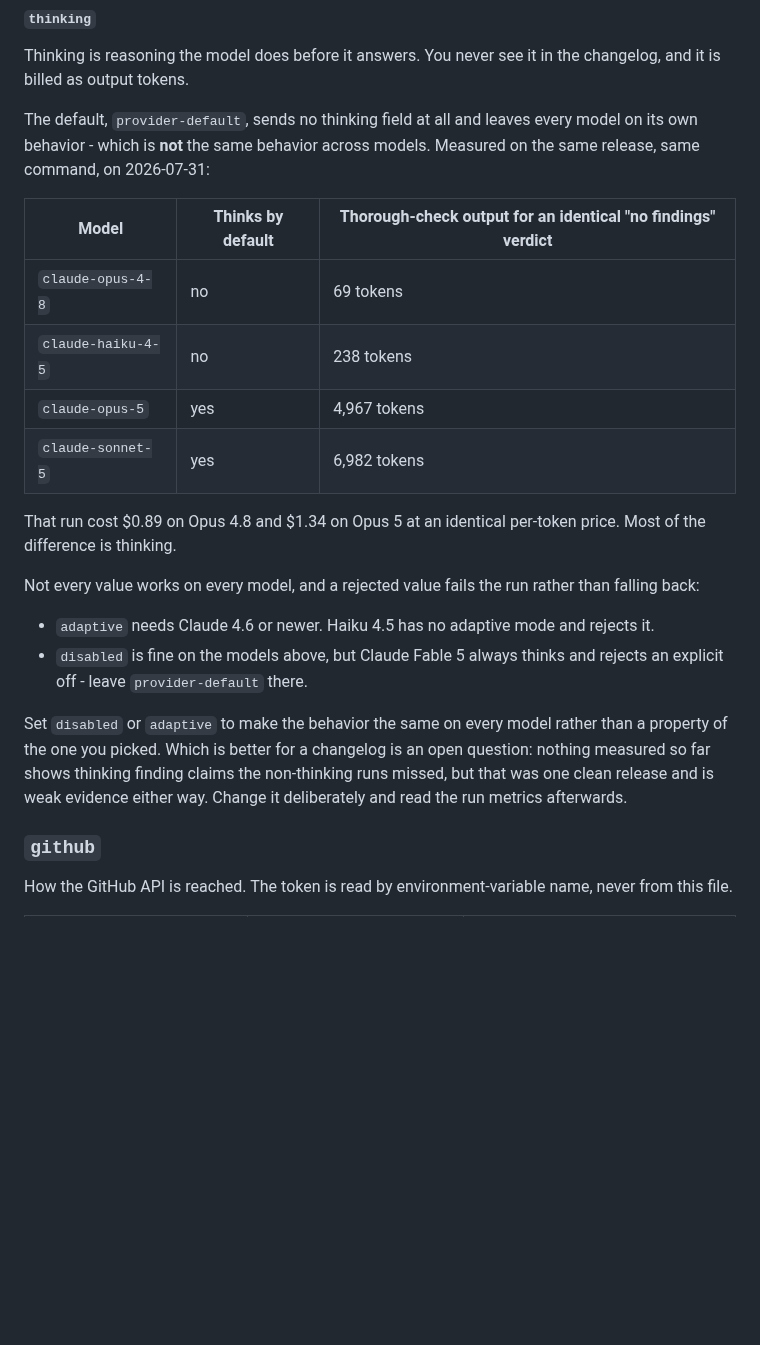
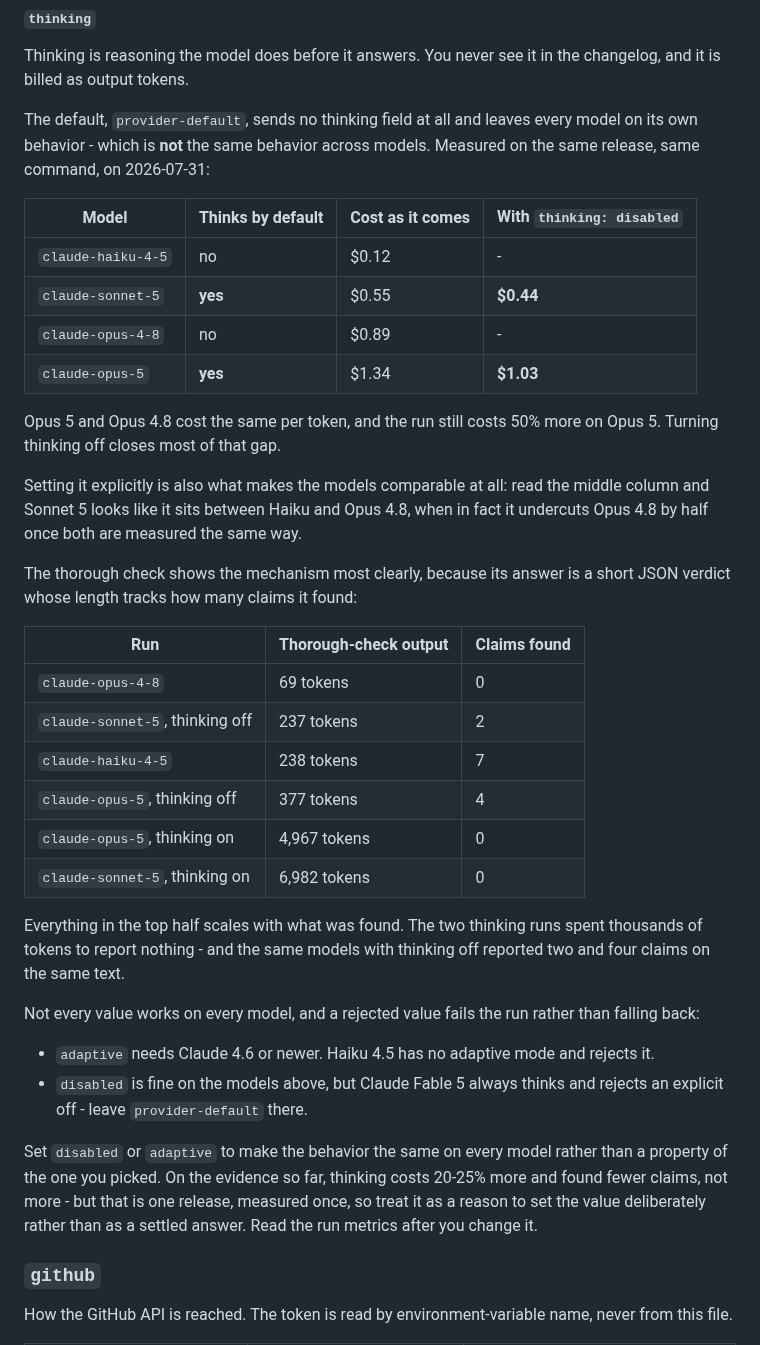
Before and after one commit to goldbarth/chartula, a Markdown page: docs/configuration.md, the part around the change. GitHub-like rendering; blank space fills up the shorter version.

Commit message:
docs: record what thinking costs, measured both ways (#84)
The thinking section quoted four runs, two of which thought and two of
which did not, so the costs were not comparable. Two runs with
`thinking: disabled` close that: Opus 5 goes $1.34 to $1.03, Sonnet 5
$0.55 to $0.44.

Measured the same way, Sonnet 5 undercuts Opus 4.8 by half - which the
confounded table hid, because there Sonnet looked like it sat between
Haiku and Opus 4.8.

Also records what the thorough check's output actually tracks: claims
found, not model tier. 69 tokens for zero claims, 377 for four - and
4,967 for zero, which is thinking and nothing else. The thinking runs
found fewer claims than the same models without it.

```diff
--- a/docs/configuration.md
+++ b/docs/configuration.md
@@ -55,21 +55,36 @@ Thinking is reasoning the model does before it answers. You never see it in the
 
 The default, `provider-default`, sends no thinking field at all and leaves every model on its own behavior - which is **not** the same behavior across models. Measured on the same release, same command, on 2026-07-31:
 
-| Model | Thinks by default | Thorough-check output for an identical "no findings" verdict |
+| Model | Thinks by default | Cost as it comes | With `thinking: disabled` |
+| --- | --- | --- | --- |
+| `claude-haiku-4-5` | no | $0.12 | - |
+| `claude-sonnet-5` | **yes** | $0.55 | **$0.44** |
+| `claude-opus-4-8` | no | $0.89 | - |
+| `claude-opus-5` | **yes** | $1.34 | **$1.03** |
+
+Opus 5 and Opus 4.8 cost the same per token, and the run still costs 50% more on Opus 5. Turning thinking off closes most of that gap.
+
+Setting it explicitly is also what makes the models comparable at all: read the middle column and Sonnet 5 looks like it sits between Haiku and Opus 4.8, when in fact it undercuts Opus 4.8 by half once both are measured the same way.
+
+The thorough check shows the mechanism most clearly, because its answer is a short JSON verdict whose length tracks how many claims it found:
+
+| Run | Thorough-check output | Claims found |
 | --- | --- | --- |
-| `claude-opus-4-8` | no | 69 tokens |
-| `claude-haiku-4-5` | no | 238 tokens |
-| `claude-opus-5` | yes | 4,967 tokens |
-| `claude-sonnet-5` | yes | 6,982 tokens |
+| `claude-opus-4-8` | 69 tokens | 0 |
+| `claude-sonnet-5`, thinking off | 237 tokens | 2 |
+| `claude-haiku-4-5` | 238 tokens | 7 |
+| `claude-opus-5`, thinking off | 377 tokens | 4 |
+| `claude-opus-5`, thinking on | 4,967 tokens | 0 |
+| `claude-sonnet-5`, thinking on | 6,982 tokens | 0 |
 
-That run cost $0.89 on Opus 4.8 and $1.34 on Opus 5 at an identical per-token price. Most of the difference is thinking.
+Everything in the top half scales with what was found. The two thinking runs spent thousands of tokens to report nothing - and the same models with thinking off reported two and four claims on the same text.
 
 Not every value works on every model, and a rejected value fails the run rather than falling back:
 
 - `adaptive` needs Claude 4.6 or newer. Haiku 4.5 has no adaptive mode and rejects it.
 - `disabled` is fine on the models above, but Claude Fable 5 always thinks and rejects an explicit off - leave `provider-default` there.
 
-Set `disabled` or `adaptive` to make the behavior the same on every model rather than a property of the one you picked. Which is better for a changelog is an open question: nothing measured so far shows thinking finding claims the non-thinking runs missed, but that was one clean release and is weak evidence either way. Change it deliberately and read the run metrics afterwards.
+Set `disabled` or `adaptive` to make the behavior the same on every model rather than a property of the one you picked. On the evidence so far, thinking costs 20-25% more and found fewer claims, not more - but that is one release, measured once, so treat it as a reason to set the value deliberately rather than as a settled answer. Read the run metrics after you change it.
 
 ### `github`
 
```
Also changed, not shown: docs/images/opus-5-no-thinking-token-usage-chart.png (added), docs/images/sonnet-5-no-thinking-token-usage-chart.png (added).
